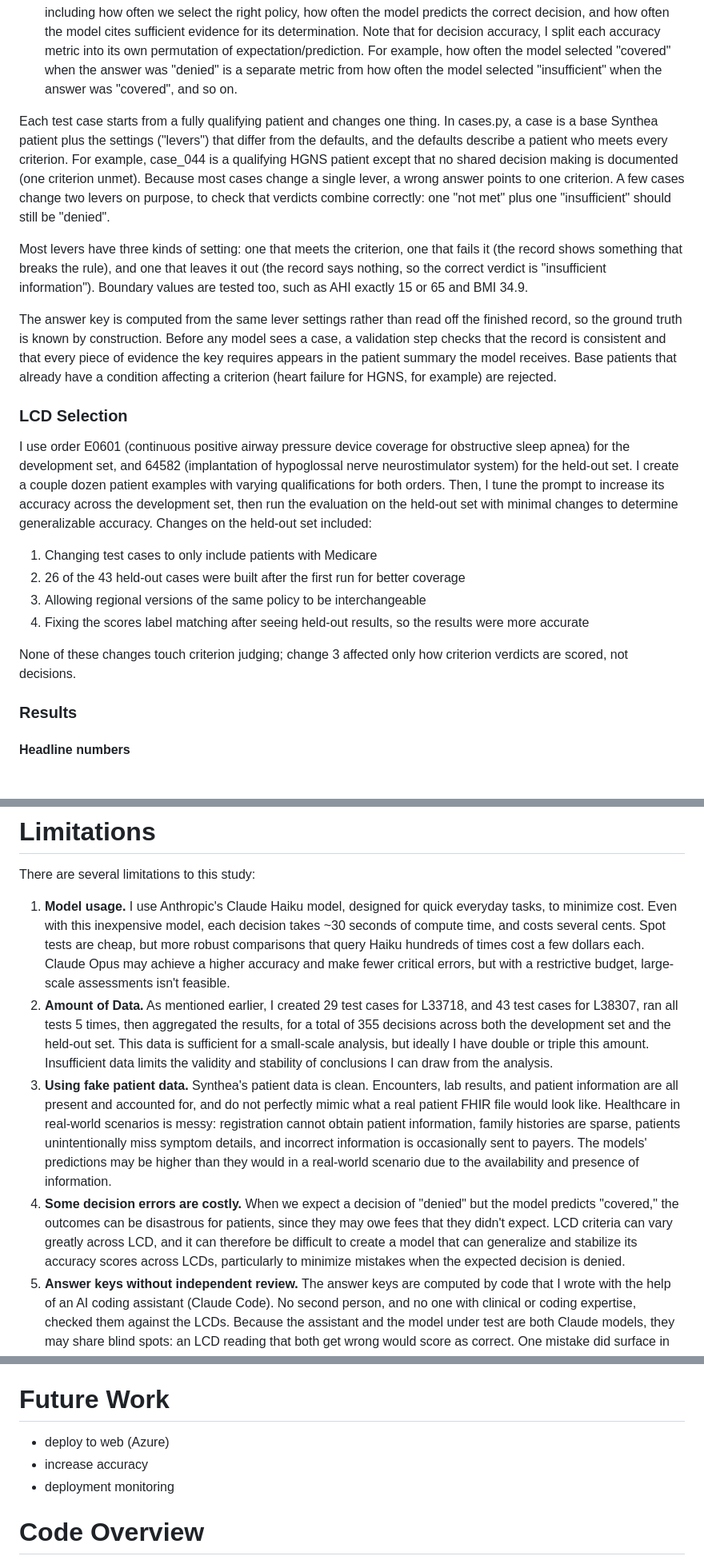
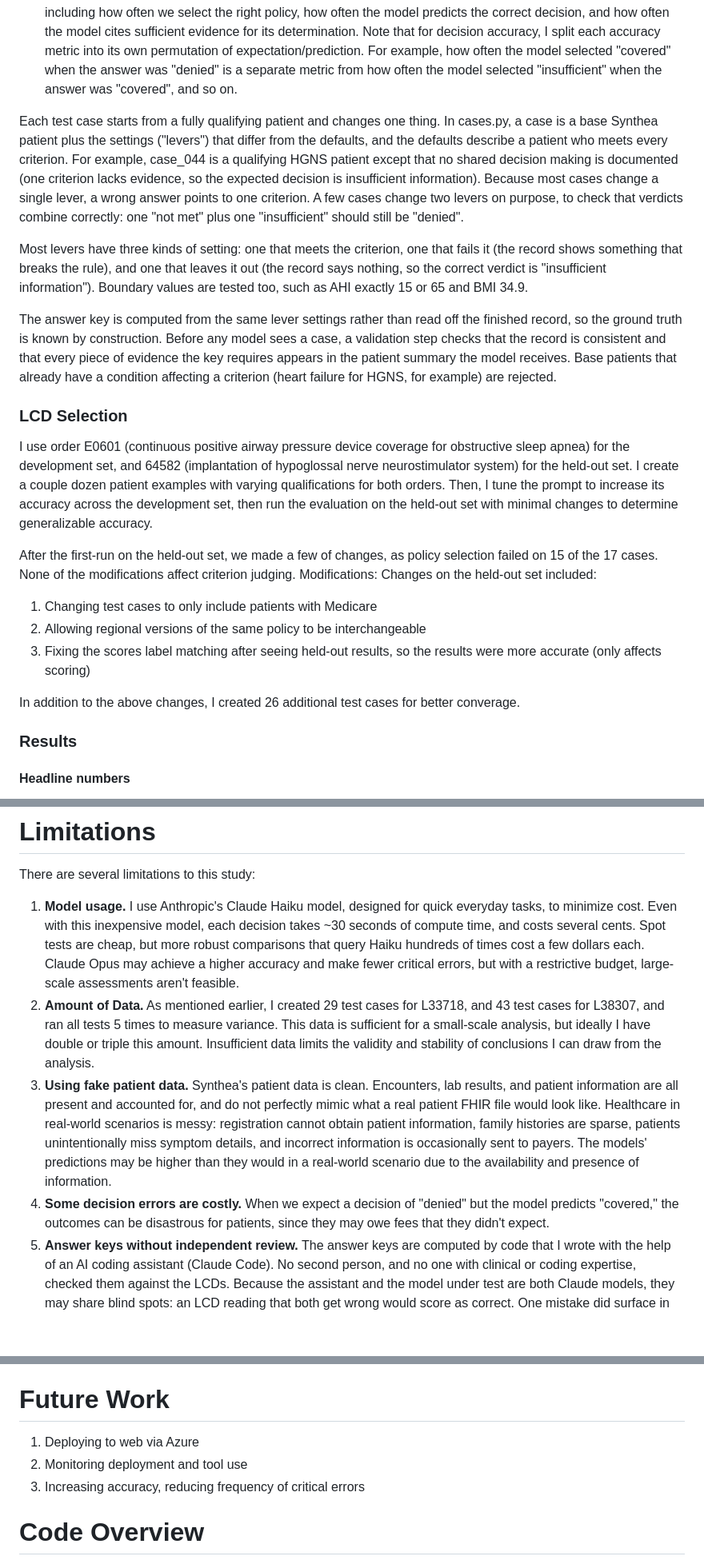
Before and after one commit to wkwako/healthcare-ai-tools, a Markdown page: README.md, 3 parts joined by grey strips. Shown at 80% size. GitHub-like rendering; blank space fills up the shorter version.

Commit message:
fixing minor inconsistencies

```diff
--- a/README.md
+++ b/README.md
@@ -63,7 +63,7 @@ Our evaluation method consists of several steps:
 2. **Modify patient files so criteria are explicitly met or unmet.** I add encounters, labs, and other resources to Synthea patient files to test the prior auth prediction pipeline. At the same time, I record each modification in "answer key" files, which are later compared against model prediction to calculate accuracy. This way, I know exactly which modifications have been made and what the ground truth is for each patient.
 3. **Run the tool and compare its output with the answer key.** At the same time, I keep track of several variables, including how often we select the right policy, how often the model predicts the correct decision, and how often the model cites sufficient evidence for its determination. Note that for decision accuracy, I split each accuracy metric into its own permutation of expectation/prediction. For example, how often the model selected "covered" when the answer was "denied" is a separate metric from how often the model selected "insufficient" when the answer was "covered", and so on.
 
-Each test case starts from a fully qualifying patient and changes one thing. In cases.py, a case is a base Synthea patient plus the settings ("levers") that differ from the defaults, and the defaults describe a patient who meets every criterion. For example, case_044 is a qualifying HGNS patient except that no shared decision making is documented (one criterion unmet). Because most cases change a single lever, a wrong answer points to one criterion. A few cases change two levers on purpose, to check that verdicts combine correctly: one "not met" plus one "insufficient" should still be "denied".
+Each test case starts from a fully qualifying patient and changes one thing. In cases.py, a case is a base Synthea patient plus the settings ("levers") that differ from the defaults, and the defaults describe a patient who meets every criterion. For example, case_044 is a qualifying HGNS patient except that no shared decision making is documented (one criterion lacks evidence, so the expected decision is insufficient information). Because most cases change a single lever, a wrong answer points to one criterion. A few cases change two levers on purpose, to check that verdicts combine correctly: one "not met" plus one "insufficient" should still be "denied".
 
 Most levers have three kinds of setting: one that meets the criterion, one that fails it (the record shows something that breaks the rule), and one that leaves it out (the record says nothing, so the correct verdict is "insufficient information"). Boundary values are tested too, such as AHI exactly 15 or 65 and BMI 34.9.
 
@@ -71,13 +71,15 @@ The answer key is computed from the same lever settings rather than read off the
 
 ### LCD Selection
 
-I use order E0601 (continuous positive airway pressure device coverage for obstructive sleep apnea) for the development set, and 64582 (implantation of hypoglossal nerve neurostimulator system) for the held-out set. I create a couple dozen patient examples with varying qualifications for both orders. Then, I tune the prompt to increase its accuracy across the development set, then run the evaluation on the held-out set with minimal changes to determine generalizable accuracy. Changes on the held-out set included:
+I use order E0601 (continuous positive airway pressure device coverage for obstructive sleep apnea) for the development set, and 64582 (implantation of hypoglossal nerve neurostimulator system) for the held-out set. I create a couple dozen patient examples with varying qualifications for both orders. Then, I tune the prompt to increase its accuracy across the development set, then run the evaluation on the held-out set with minimal changes to determine generalizable accuracy.
+
+After the first-run on the held-out set, we made a few of changes, as policy selection failed on 15 of the 17 cases. None of the modifications affect criterion judging. Modifications: Changes on the held-out set included:
 1. Changing test cases to only include patients with Medicare
-2. 26 of the 43 held-out cases were built after the first run for better coverage
 2. Allowing regional versions of the same policy to be interchangeable
-3. Fixing the scores label matching after seeing held-out results, so the results were more accurate
+3. Fixing the scores label matching after seeing held-out results, so the results were more accurate (only affects scoring)
 
-None of these changes touch criterion judging; change 3 affected only how criterion verdicts are scored, not decisions.
+In addition to the above changes, I created 26 additional test cases for better converage.
+
 
 ### Results
 
@@ -120,16 +122,16 @@ Accuracy varies across LCDs, but only slightly. Overall, the two policies are cl
 
 # Limitations
 There are several limitations to this study:
-1. **Model usage.** I use Anthropic's Claude Haiku model, designed for quick everyday tasks, to minimize cost. Even with this inexpensive model, each decision takes ~30 seconds of compute time, and costs several cents. Spot tests are cheap, but more robust comparisons that query Haiku hundreds of times cost a few dollars each. Claude Opus may achieve a higher accuracy and make fewer critical errors, but with a restrictive budget, large-scale assessments isn't feasible.
-2. **Amount of Data.** As mentioned earlier, I created 29 test cases for L33718, and 43 test cases for L38307, ran all tests 5 times, then aggregated the results, for a total of 355 decisions across both the development set and the held-out set. This data is sufficient for a small-scale analysis, but ideally I have double or triple this amount. Insufficient data limits the validity and stability of conclusions I can draw from the analysis.
+1. **Model usage.** I use Anthropic's Claude Haiku model, designed for quick everyday tasks, to minimize cost. Even with this inexpensive model, each decision takes ~30 seconds of compute time, and costs several cents. Spot tests are cheap, but more robust comparisons that query Haiku hundreds of times cost a few dollars each. Claude Opus may achieve a higher accuracy and make fewer critical errors, but with a restrictive budget, large-scale assessments aren't feasible.
+2. **Amount of Data.** As mentioned earlier, I created 29 test cases for L33718, and 43 test cases for L38307, and ran all tests 5 times to measure variance. This data is sufficient for a small-scale analysis, but ideally I have double or triple this amount. Insufficient data limits the validity and stability of conclusions I can draw from the analysis.
 3. **Using fake patient data.** Synthea's patient data is clean. Encounters, lab results, and patient information are all present and accounted for, and do not perfectly mimic what a real patient FHIR file would look like. Healthcare in real-world scenarios is messy: registration cannot obtain patient information, family histories are sparse, patients unintentionally miss symptom details, and incorrect information is occasionally sent to payers. The models' predictions may be higher than they would in a real-world scenario due to the availability and presence of information.
-4. **Some decision errors are costly.** When we expect a decision of "denied" but the model predicts "covered," the outcomes can be disastrous for patients, since they may owe fees that they didn't expect. LCD criteria can vary greatly across LCD, and it can therefore be difficult to create a model that can generalize and stabilize its accuracy scores across LCDs, particularly to minimize mistakes when the expected decision is denied.
+4. **Some decision errors are costly.** When we expect a decision of "denied" but the model predicts "covered," the outcomes can be disastrous for patients, since they may owe fees that they didn't expect.
 5. **Answer keys without independent review.** The answer keys are computed by code that I wrote with the help of an AI coding assistant (Claude Code). No second person, and no one with clinical or coding expertise, checked them against the LCDs. Because the assistant and the model under test are both Claude models, they may share blind spots: an LCD reading that both get wrong would score as correct. One mistake did surface in the results. Before building a case, the builder rejects base patients whose record already contains a possible contraindication, so that every contraindication in a case is one I added on purpose. That check looks for "pulmonary hypertension" but not ordinary hypertension. L38307 counts uncontrolled hypertension despite medication as a contraindication (Lim.3). case_047's base patient has hypertension on lisinopril, with readings of 138/107 and 136/104. The builder let this patient through, added a note saying blood pressure was controlled, and the answer key expected "covered". The model read the actual readings, saw that they contradict the note, and answered "denied" in all 5 runs, which is arguably correct. I left the case and its answer key unchanged rather than fixing them after seeing the results, so these 5 judgments count as errors in Table 1.
 
 # Future Work
-- deploy to web (Azure)
-- increase accuracy
-- deployment monitoring
+1. Deploying to web via Azure
+2. Monitoring deployment and tool use
+3. Increasing accuracy, reducing frequency of critical errors
 
 # Code Overview
 data folder: contains fake patient files (not on GitHub), LCD documents, criteria, evaluation results, and the Chroma vector store.
```
Also changed, not shown: other parts of README.md (+5 -5 lines).
